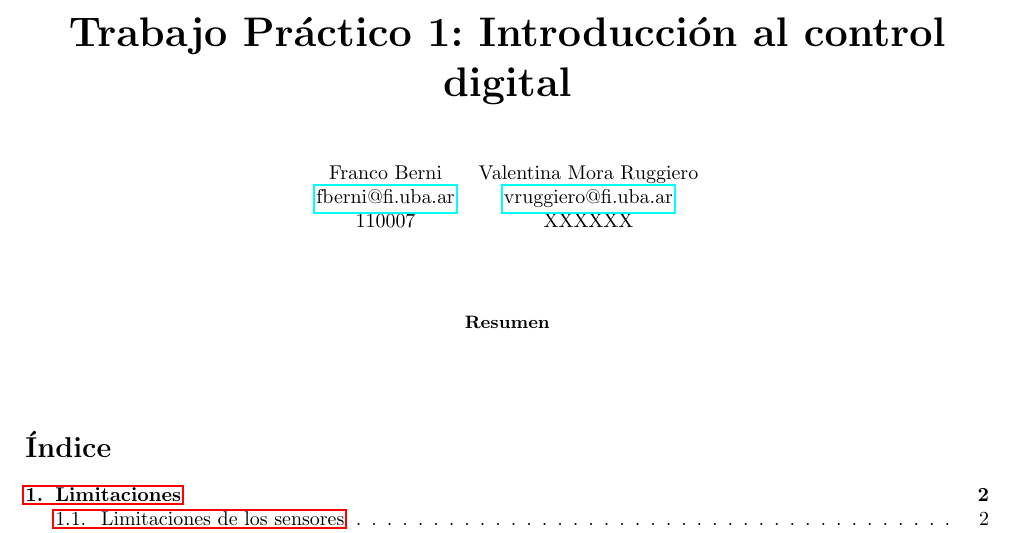
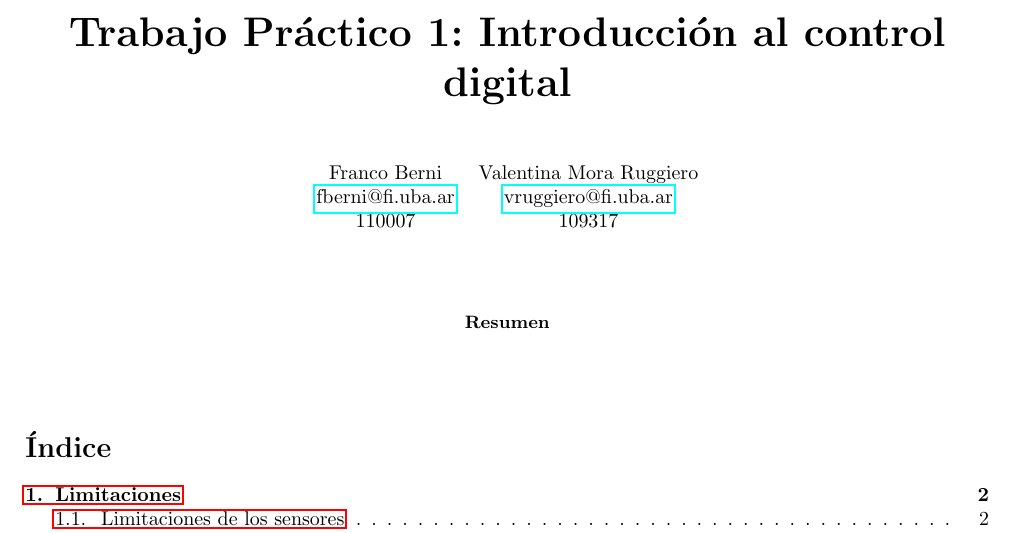
Before and after one commit to valenruggiero/Taller-de-Control, a LaTeX paper (TP1/informe/document.tex, which reads TP1/informe/tex/title.tex): part of page 1 of 2, cut so that both start at the same text. Compiled offline with pdfLaTeX.

Commit message:
Add Valen's padrón

```diff
--- a/TP1/informe/tex/title.tex
+++ b/TP1/informe/tex/title.tex
@@ -9,7 +9,7 @@
     \begin{tabular}{ccc}
         Franco Berni & Valentina Mora Ruggiero \\
         \email{fberni@fi.uba.ar} & \email{vruggiero@fi.uba.ar} \\
-        110007 & XXXXXX
+        110007 & 109317
     \end{tabular}
 \end{center}
 
```
